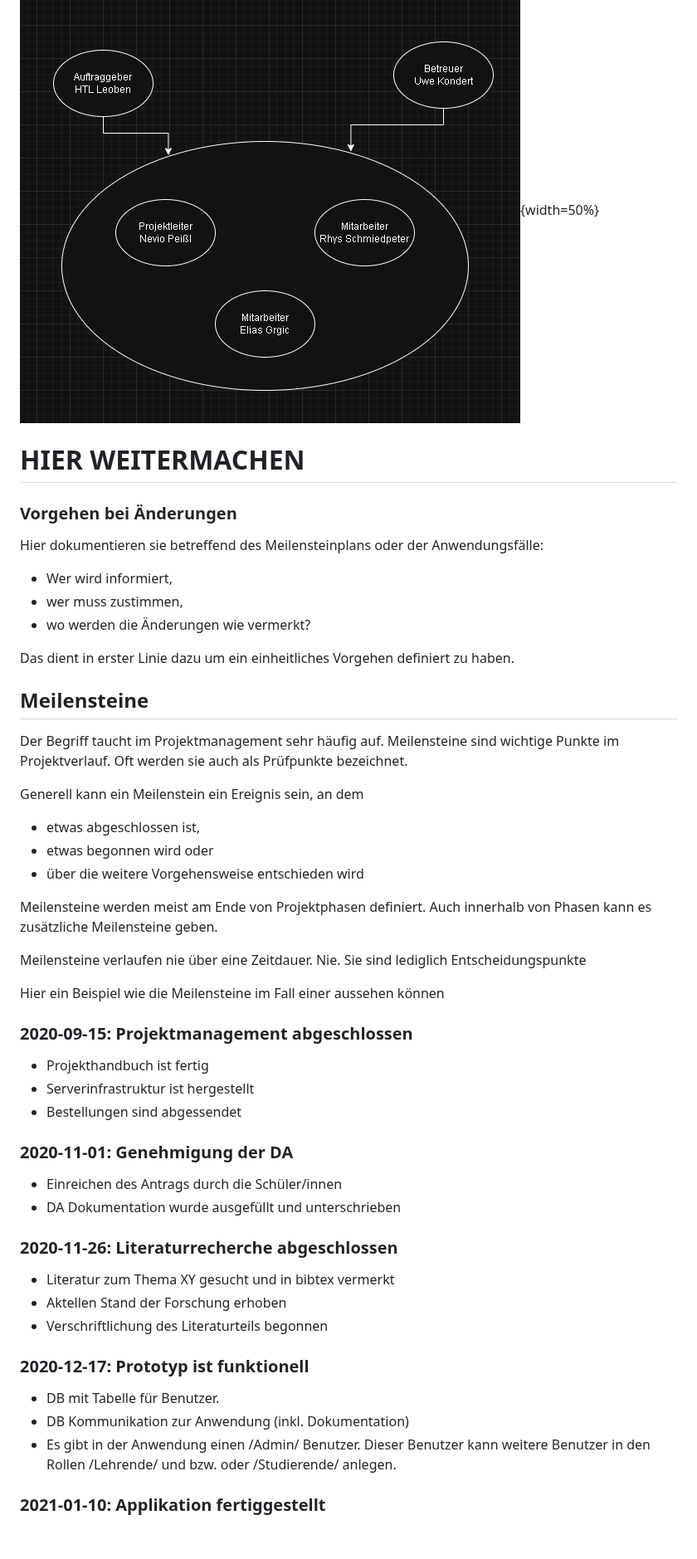
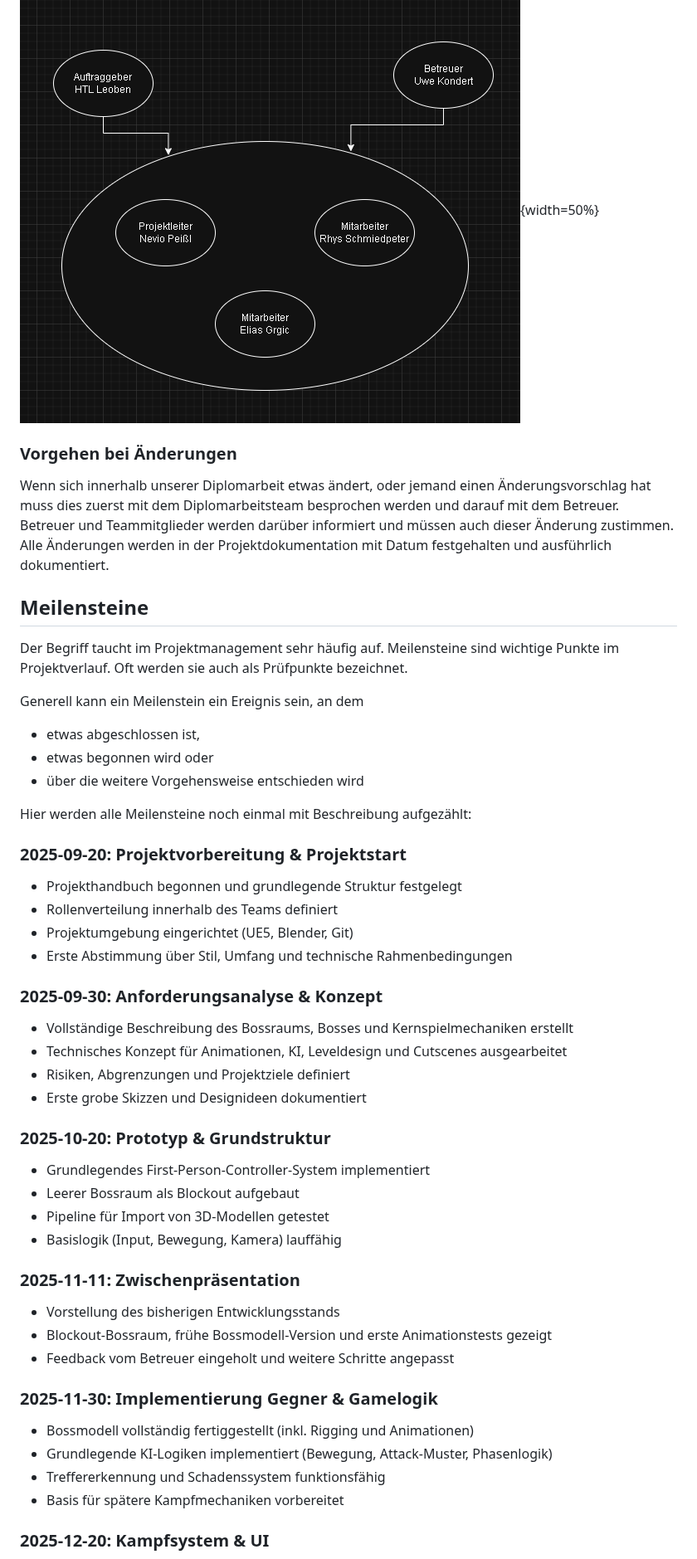
Before and after one commit to PeisslNevio/da-conquerthecastle, a Markdown page: Diplomarbeit/90-Projektplan.md, the part around one of its changes. Shown at 83% size. GitHub-like rendering; blank space fills up the shorter version.

```diff
--- a/Diplomarbeit/90-Projektplan.md
+++ b/Diplomarbeit/90-Projektplan.md
@@ -136,17 +136,10 @@ In dieser Grafik werden die verschienen Rollen und deren Bezihungen dargestellt.
 ![Projektorganisationsdiagramm](img/projektorganisation.png){width=50%}
 
 
-# HIER WEITERMACHEN
-
 ### Vorgehen bei Änderungen
 
-Hier dokumentieren sie betreffend des Meilensteinplans oder der Anwendungsfälle:
-
-* Wer wird informiert,
-* wer muss zustimmen,
-* wo werden die Änderungen wie vermerkt?
-
-Das dient in erster Linie dazu um ein einheitliches Vorgehen definiert zu haben.
+Wenn sich innerhalb unserer Diplomarbeit etwas ändert, oder jemand einen Änderungsvorschlag hat muss dies zuerst mit dem Diplomarbeitsteam besprochen werden und darauf mit dem Betreuer.
+Betreuer und Teammitglieder werden darüber informiert und müssen auch dieser Änderung zustimmen. Alle Änderungen werden in der Projektdokumentation mit Datum festgehalten und ausführlich dokumentiert.
 
 ## Meilensteine
 
@@ -158,34 +151,41 @@ Generell kann ein Meilenstein ein Ereignis sein, an dem
 * etwas begonnen wird oder
 * über die weitere Vorgehensweise entschieden wird
 
-Meilensteine werden meist am Ende von Projektphasen definiert. Auch innerhalb von Phasen kann es zusätzliche Meilensteine geben.
+Hier werden alle Meilensteine noch einmal mit Beschreibung aufgezählt:
 
-Meilensteine verlaufen nie über eine Zeitdauer. Nie. Sie sind lediglich Entscheidungspunkte
+### 2025-09-20: Projektvorbereitung & Projektstart
 
-Hier ein Beispiel wie die Meilensteine im Fall einer aussehen können
+- Projekthandbuch begonnen und grundlegende Struktur festgelegt
+- Rollenverteilung innerhalb des Teams definiert
+- Projektumgebung eingerichtet (UE5, Blender, Git)
+- Erste Abstimmung über Stil, Umfang und technische Rahmenbedingungen
 
-### 2020-09-15: Projektmanagement abgeschlossen
+### 2025-09-30: Anforderungsanalyse & Konzept
 
-- Projekthandbuch ist fertig
-- Serverinfrastruktur ist hergestellt
-- Bestellungen sind abgessendet
+- Vollständige Beschreibung des Bossraums, Bosses und Kernspielmechaniken erstellt
+- Technisches Konzept für Animationen, KI, Leveldesign und Cutscenes ausgearbeitet
+- Risiken, Abgrenzungen und Projektziele definiert
+- Erste grobe Skizzen und Designideen dokumentiert
 
-### 2020-11-01: Genehmigung der DA
+### 2025-10-20: Prototyp & Grundstruktur
 
-- Einreichen des Antrags durch die Schüler/innen
-- DA Dokumentation wurde ausgefüllt und unterschrieben
+- Grundlegendes First-Person-Controller-System implementiert
+- Leerer Bossraum als Blockout aufgebaut
+- Pipeline für Import von 3D-Modellen getestet
+- Basislogik (Input, Bewegung, Kamera) lauffähig
 
-### 2020-11-26: Literaturrecherche abgeschlossen
+### 2025-11-11: Zwischenpräsentation
 
-- Literatur zum Thema XY gesucht und in bibtex vermerkt
-- Aktellen Stand der Forschung erhoben
-- Verschriftlichung des Literaturteils begonnen
+- Vorstellung des bisherigen Entwicklungsstands
+- Blockout-Bossraum, frühe Bossmodell-Version und erste Animationstests gezeigt
+- Feedback vom Betreuer eingeholt und weitere Schritte angepasst
 
-### 2020-12-17: Prototyp ist funktionell
+### 2025-11-30: Implementierung Gegner & Gamelogik
 
-- DB mit Tabelle für Benutzer.
-- DB Kommunikation zur Anwendung (inkl. Dokumentation)
-- Es gibt in der Anwendung einen /Admin/ Benutzer. Dieser Benutzer kann weitere Benutzer in den Rollen /Lehrende/ und bzw. oder /Studierende/ anlegen.
+- Bossmodell vollständig fertiggestellt (inkl. Rigging und Animationen)
+- Grundlegende KI-Logiken implementiert (Bewegung, Attack-Muster, Phasenlogik)
+- Treffererkennung und Schadenssystem funktionsfähig
+- Basis für spätere Kampfmechaniken vorbereitet
 
-### 2021-01-10: Applikation fertiggestellt
+### 2025-12-20: Kampfsystem & UI
 
```
Also changed, not shown: other parts of Diplomarbeit/90-Projektplan.md (+29 -13 lines).
